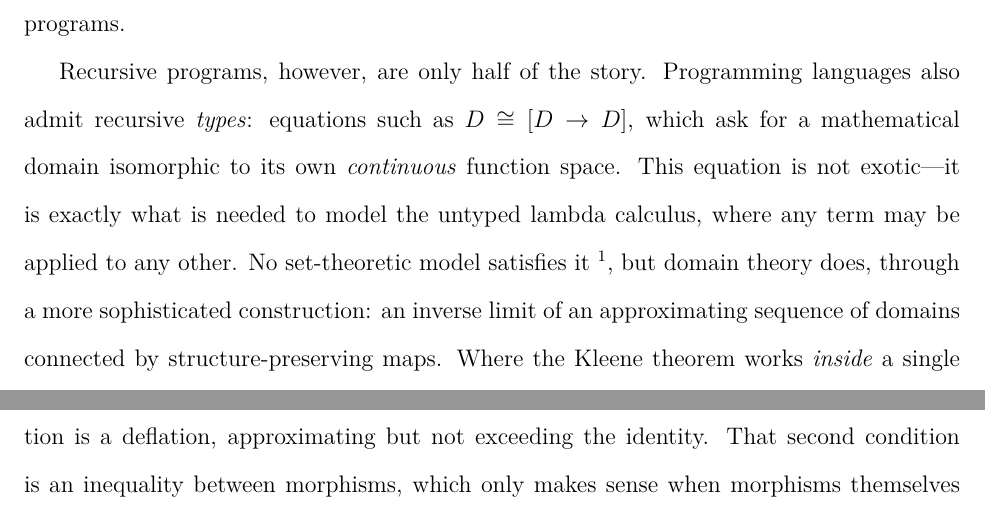
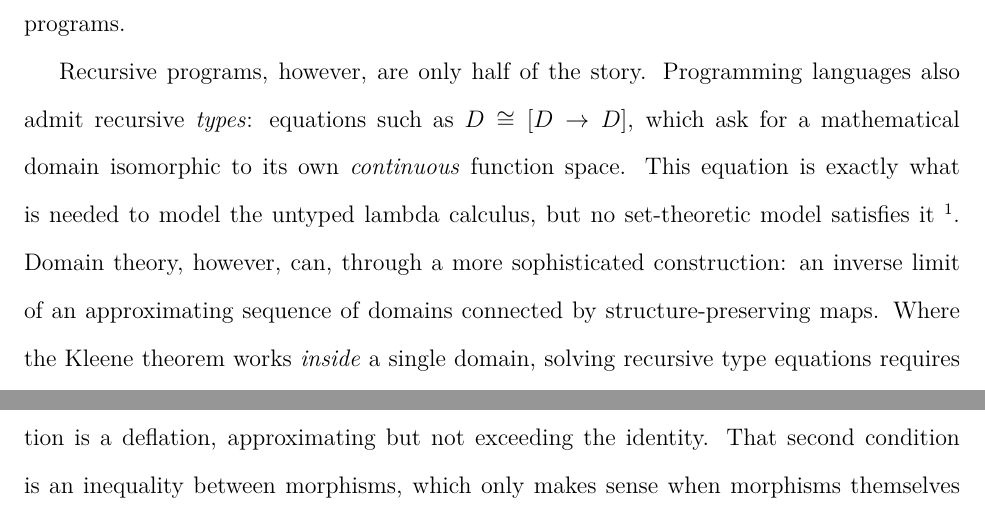
Before and after one commit to adimchimma/rocq-domain-theory, a LaTeX thesis (docs/thesis/main.tex, which reads docs/thesis/chapters/introduction.tex): two parts of pages 8 and 9 of 161, joined at a grey line, cut so that both start at the same text. Compiled offline with pdfLaTeX.

Commit message:
minor changes to introduction

```diff
--- a/docs/thesis/chapters/introduction.tex
+++ b/docs/thesis/chapters/introduction.tex
@@ -32,11 +32,10 @@ is the mathematical engine behind the denotational semantics of recursive progra
 
 Recursive programs, however, are only half of the story. Programming languages also admit recursive \textit{types}:
 equations such as $D \cong [D \to D]$, which ask for a mathematical domain isomorphic to its own \textit{continuous}
-function space. This equation is not exotic---it is exactly what is needed to model the untyped lambda calculus, where
-any term may be applied to any other. No set-theoretic model satisfies it
+function space. This equation is exactly what is needed to model the untyped lambda calculus, but no set-theoretic model satisfies it
 \footnote{For any set $S$ with more than one element, $\left|[S \to S]\right| = |S|^{|S|} > |S|$ by Cantor's theorem,
-so no set $S$ can satisfy $S \cong [S \to S]$.},
-but domain theory does, through a more
+so no set $S$ can satisfy $S \cong [S \to S]$.}.
+Domain theory, however, can, through a more
 sophisticated construction: an inverse limit of an approximating sequence of
 domains connected by structure-preserving maps. Where the Kleene theorem works \textit{inside} a single domain, solving
 recursive type equations requires working \textit{across families} of domains. This shift demands that the morphisms
```
